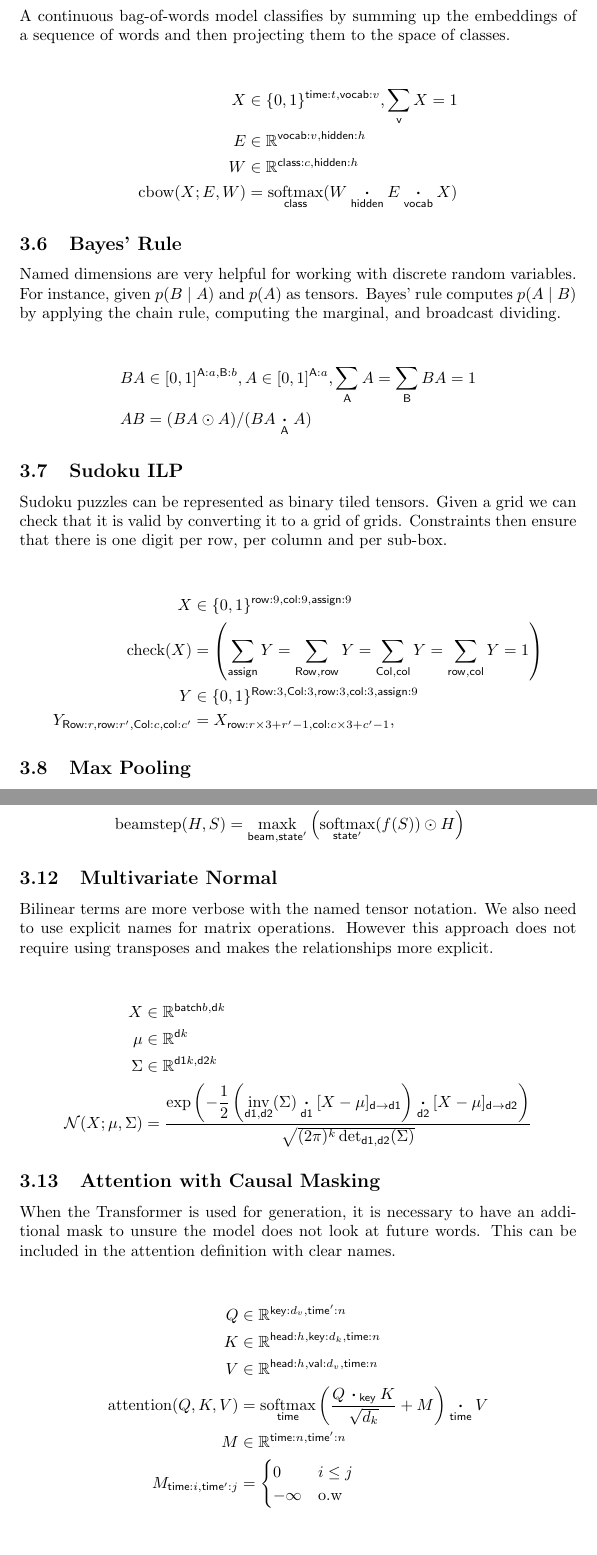
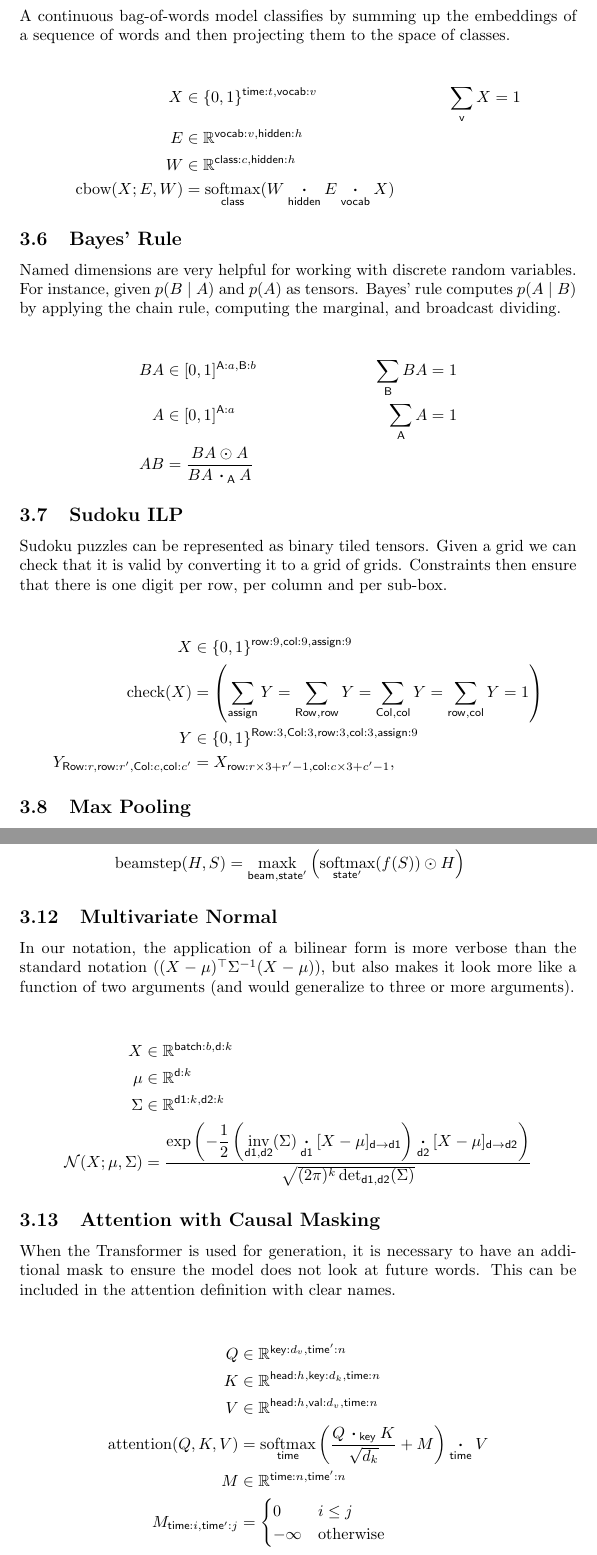
Before and after one commit to namedtensor/notation, a LaTeX document (main.tex): two parts of pages 10 and 12 of 18, joined at a grey line, cut so that both start at the same text, the shorter picture padded with empty space. Compiled offline with pdfLaTeX.

Commit message:
edit MVN text, other proofreading in examples

```diff
--- a/main.tex
+++ b/main.tex
@@ -363,7 +363,7 @@ X &\in \reals^{{\name{batch}:b, \name{channel}:c, \name{hidden}:h}} \\
 A continuous bag-of-words model classifies by summing up the embeddings of a sequence of words and then projecting them to the space of classes.
 
 \begin{align*}
-X &\in \{0, 1\}^{{\name{time}:t, \name{vocab}:v}}, \nsum{v} X = 1\\
+X &\in \{0, 1\}^{{\name{time}:t, \name{vocab}:v}} & \nsum{v} X &= 1\\
 E &\in \reals^{{\name{vocab}:v, \name{hidden}:h}}\\
 W &\in \reals^{{\name{class}:c, \name{hidden}:h}}\\
 \text{cbow}(X; E, W) &= \nfun{class}{softmax} (W \ndot{hidden} E \ndot{vocab} X)
@@ -377,9 +377,9 @@ tensors. Bayes' rule computes $p(A \mid B)$ by applying the chain
 rule, computing the marginal, and broadcast dividing.
 
 \begin{align*}
-BA &\in [0, 1]^{\name{A}:a, \name{B}:b},
-A \in [0, 1]^{\name{A}:a}, \nsum{A} A =  \nsum{B} BA =  1 \\
-AB &= (BA \odot A)  / (BA \ndot{A} A)
+BA &\in [0, 1]^{\name{A}:a, \name{B}:b} & \nsum{B} BA &= 1 \\
+A &\in [0, 1]^{\name{A}:a} & \nsum{A} A &= 1 \\
+AB &= \frac{BA \odot A}{BA \ndot{A} A}
 \end{align*}
 
 \subsection{Sudoku ILP}
@@ -457,14 +457,12 @@ f &\in \{0, 1\}^{{\name{state}}} \mapsto \reals^{{\name{state'}}} \\
 
 \subsection{Multivariate Normal}
 
-Bilinear terms are more verbose with the named tensor notation. We
-also need to use explicit names for matrix operations.  However this
-approach does not require using transposes and makes the relationships more explicit.
+In our notation, the application of a bilinear form is more verbose than the standard notation ($(X-\mu)^\top \Sigma^{-1} (X-\mu)$), but also makes it look more like a function of two arguments (and would generalize to three or more arguments).
 
 \begin{align*}
-X &\in \reals^{\name{batch}{b}, \name{d}{k}}  \\
-\mu &\in \reals^{{\name{d}{k}}}  \\
-\Sigma & \in   \reals^{{\name{d1}{k}, \name{d2}{k}}}  \\
+X &\in \reals^{\name{batch}:b, \name{d}:k}  \\
+\mu &\in \reals^{{\name{d}:k}}  \\
+\Sigma & \in \reals^{{\name{d1}:k, \name{d2}:k}}  \\
 {\cal N}(X; \mu, \Sigma) &= \frac{\displaystyle \exp\left(-\frac{1}{2}  \left(\nfun{d1, d2}{inv}(\Sigma) \ndot{d1} [X - \mu]_{\name{d} \rightarrow \name{d1}} \right) \ndot{d2} [X - \mu]_{\name{d} \rightarrow \name{d2}} \right) }{\sqrt{(2 \pi)^k \nfun{d1, d2}{det}(\Sigma)} }
 \end{align*}
 
@@ -472,7 +470,7 @@ X &\in \reals^{\name{batch}{b}, \name{d}{k}}  \\
 \subsection{Attention with Causal Masking}
 
 When the Transformer is used for generation, it is necessary to have
-an additional mask to unsure the model does not look at future words.
+an additional mask to ensure the model does not look at future words.
 This can be included in the attention definition with clear names.
 
 \begin{align*}
@@ -482,7 +480,7 @@ V &\in \reals^{\name{head}:h, \name{val}:d_v, \name{time}:n}\\
 \text{attention}(Q, K, V) &=  \nfun{time}{softmax} \left( \frac{Q \ndot{key} K }{\sqrt{d_k}} + M \right) \ndot{time} V \\
 M & \in \reals^{\name{time}:n, \name{time'}:n} \\
 M_{\name{time}:i, \name{time'}:j} & = \begin{cases}0 & i \leq j\\
--\infty & \text{o.w} \end{cases} \\
+-\infty & \text{otherwise} \end{cases} \\
 \end{align*}
 
 
```
Also changed, not shown: main.pdf.
